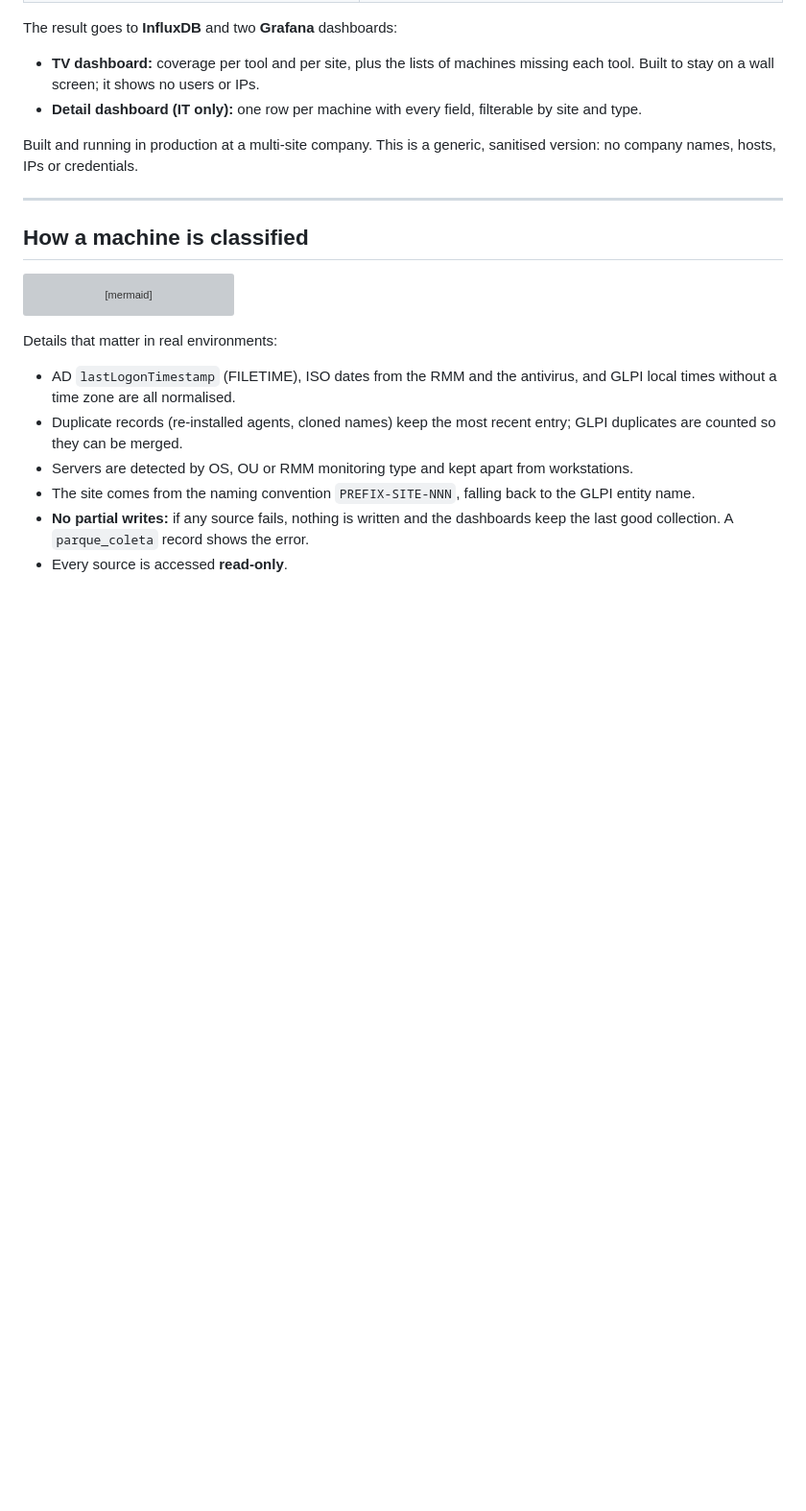
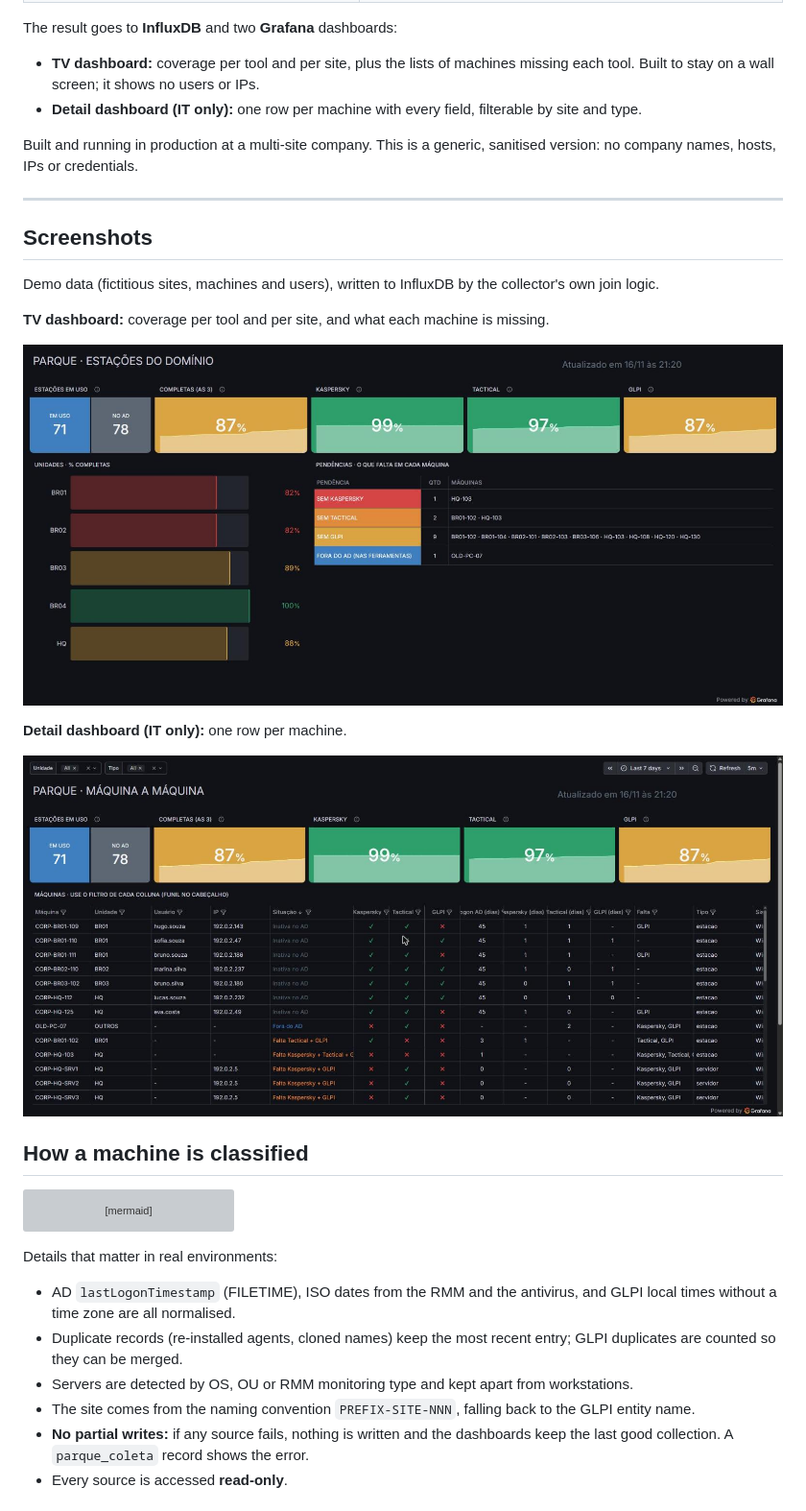
Before and after one commit to gabrielsilva-it/fleet-coverage-dashboard, a Markdown page: README.md, the part around the change. Shown at 96% size. Rendered like a GitHub page; pictures changed too: docs/screenshots/fleet-detail.jpg (added), docs/screenshots/fleet-tv.jpg (added); blank space fills up the shorter version; grey boxes are pictures that could not be loaded.

Commit message:
Add Grafana dashboard screenshots with demo data
Co-Authored-By: Claude Opus 5.5 <noreply@anthropic.com>

```diff
--- a/README.md
+++ b/README.md
@@ -21,6 +21,18 @@ The result goes to **InfluxDB** and two **Grafana** dashboards:
 Built and running in production at a multi-site company. This is a generic, sanitised version: no company names, hosts, IPs or credentials.
 
 ---
+
+## Screenshots
+
+Demo data (fictitious sites, machines and users), written to InfluxDB by the collector's own join logic.
+
+**TV dashboard:** coverage per tool and per site, and what each machine is missing.
+
+![Fleet coverage TV dashboard](docs/screenshots/fleet-tv.jpg)
+
+**Detail dashboard (IT only):** one row per machine.
+
+![Fleet coverage detail dashboard](docs/screenshots/fleet-detail.jpg)
 
 ## How a machine is classified
 
```
